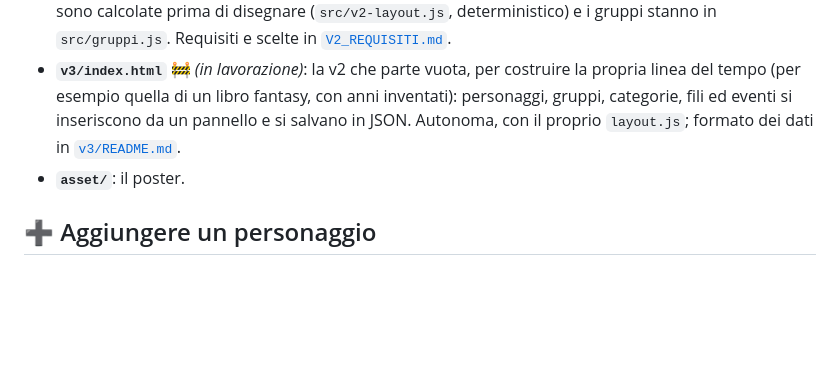
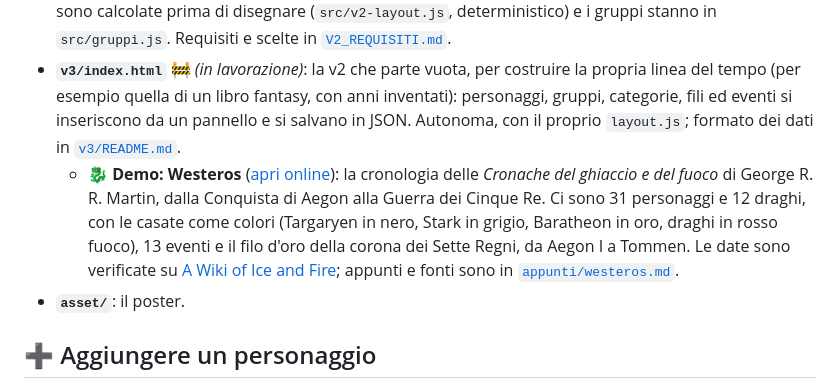
Before and after one commit to Maloghigno/Timeline, a Markdown page: README.md, the part around the change. GitHub-like rendering; blank space fills up the shorter version.

```diff
--- a/README.md
+++ b/README.md
@@ -51,6 +51,7 @@ HTML e JavaScript puri, senza framework.
 - **`src/descrizioni.js`**: le frasi delle schedine, una per personaggio.
 - **`v2/index.html`**: la versione 2, in SVG puro: categorie mischiate, 23 gruppi come aree colorate dietro le barre, bande per gli eventi (es. le guerre mondiali), "fili" che uniscono personaggi lontani (pirati, Asburgo, donne, Galileo→Oppenheimer) e il gruppo secondario del Secolo d'oro olandese. Le righe sono calcolate prima di disegnare (`src/v2-layout.js`, deterministico) e i gruppi stanno in `src/gruppi.js`. Requisiti e scelte in [`V2_REQUISITI.md`](V2_REQUISITI.md).
 - **`v3/index.html`** 🚧 *(in lavorazione)*: la v2 che parte vuota, per costruire la propria linea del tempo (per esempio quella di un libro fantasy, con anni inventati): personaggi, gruppi, categorie, fili ed eventi si inseriscono da un pannello e si salvano in JSON. Autonoma, con il proprio `layout.js`; formato dei dati in [`v3/README.md`](v3/README.md).
+  - 🐉 **Demo: Westeros** ([apri online](https://maloghigno.github.io/Timeline/v3/?demo=westeros)): la cronologia delle *Cronache del ghiaccio e del fuoco* di George R. R. Martin, dalla Conquista di Aegon alla Guerra dei Cinque Re. Ci sono 31 personaggi e 12 draghi, con le casate come colori (Targaryen in nero, Stark in grigio, Baratheon in oro, draghi in rosso fuoco), 13 eventi e il filo d'oro della corona dei Sette Regni, da Aegon I a Tommen. Le date sono verificate su [A Wiki of Ice and Fire](https://awoiaf.westeros.org); appunti e fonti sono in [`appunti/westeros.md`](appunti/westeros.md).
 - **`asset/`**: il poster.
 
 ## ➕ Aggiungere un personaggio
```
Also changed, not shown: appunti/westeros.md (+2 -2 lines), v3/README.md (+14 -0 lines), v3/demo/westeros.png (renamed from appunti/westeros.png), 3 other files.
